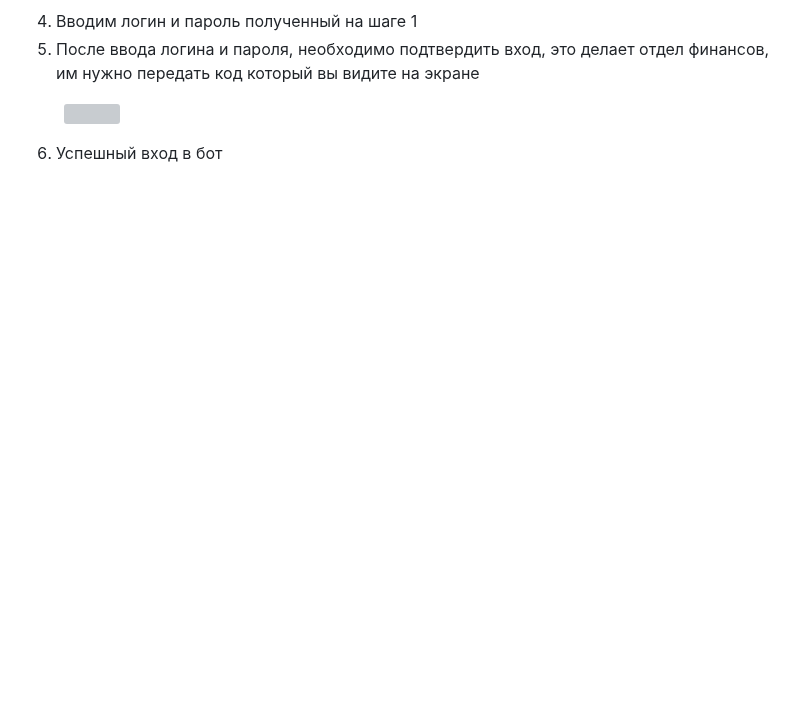
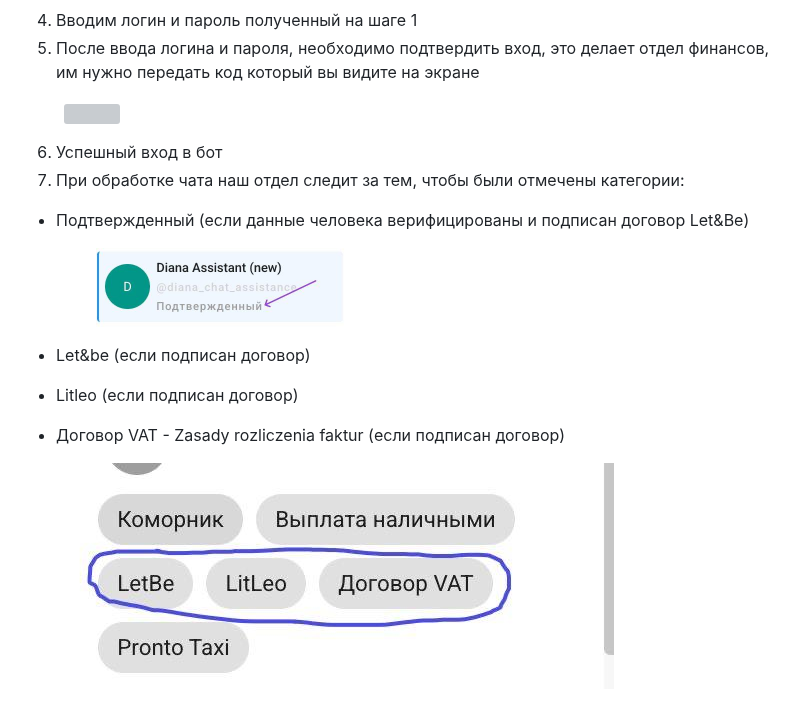
Before and after one commit to gamisanm/promin-git-book, a Markdown page: obshaya-informaciya/rabota-v-bote.md, the part around the change. Rendered like a GitHub page; pictures changed too: .gitbook/assets/telegram-cloud-photo-size-4-5771706696412631055-x.jpg (added), .gitbook/assets/telegram-cloud-photo-size-4-5771706696412631056-x.jpg (added); blank space fills up the shorter version; grey boxes are pictures that could not be loaded.

Commit message:
GITBOOK-204: change request with no subject merged in GitBook

```diff
--- a/obshaya-informaciya/rabota-v-bote.md
+++ b/obshaya-informaciya/rabota-v-bote.md
@@ -21,3 +21,13 @@ description: Технические моменты и основа работы
 <figure><img src="../.gitbook/assets/image (55).png" alt="" width="375"><figcaption></figcaption></figure>
 
 6. Успешный вход в бот
+7. При обработке чата наш отдел следит за тем, чтобы были отмечены категории:
+
+*   Подтвержденный (если данные человека верифицированы и подписан договор Let\&Be)
+
+    <figure><img src="../.gitbook/assets/telegram-cloud-photo-size-4-5771706696412631055-x.jpg" alt="" width="253"><figcaption></figcaption></figure>
+* Let\&be (если подписан договор)
+* Litleo (если подписан договор)
+* Договор VAT - Zasady rozliczenia faktur (если подписан договор)
+
+<figure><img src="../.gitbook/assets/telegram-cloud-photo-size-4-5771706696412631056-x.jpg" alt=""><figcaption></figcaption></figure>
```
Also changed, not shown: obshaya-informaciya/dopolnitelnyi-servisy.md (+4 -2 lines), registracii/freenow/README.md (+1 -1 lines), .gitbook/assets/image (1) (1).png (added), .gitbook/assets/image (1).png, .gitbook/assets/image (70).png (added), .gitbook/assets/image.png.
